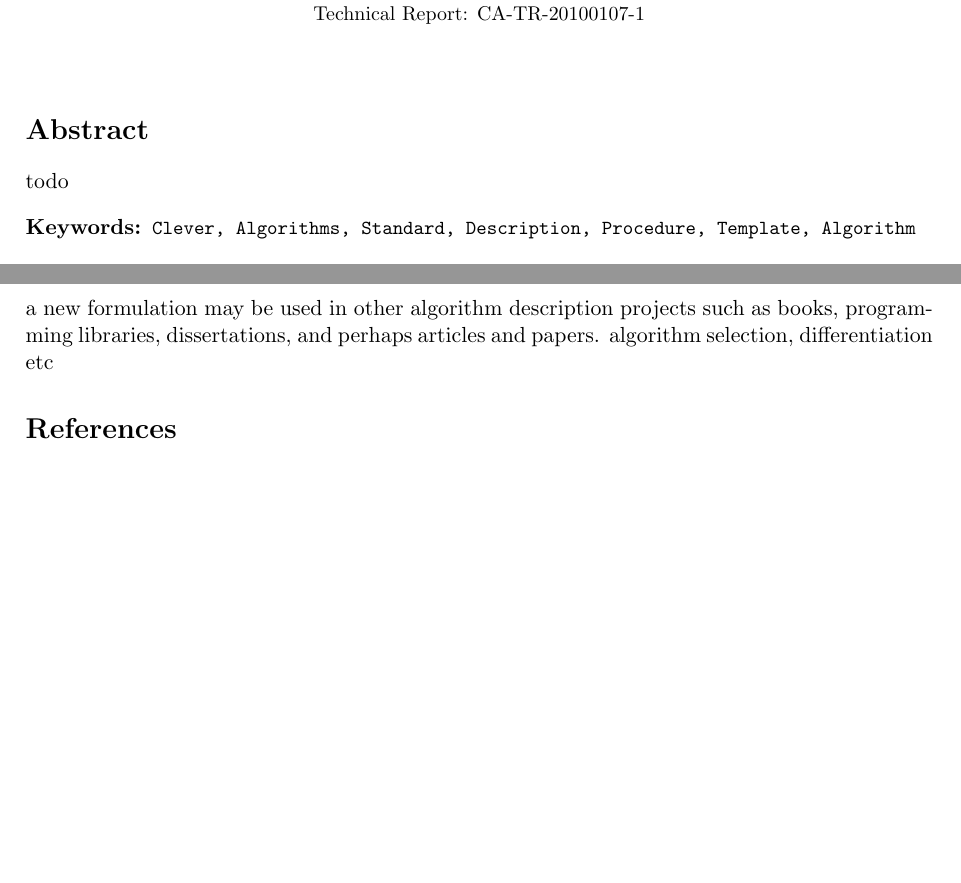
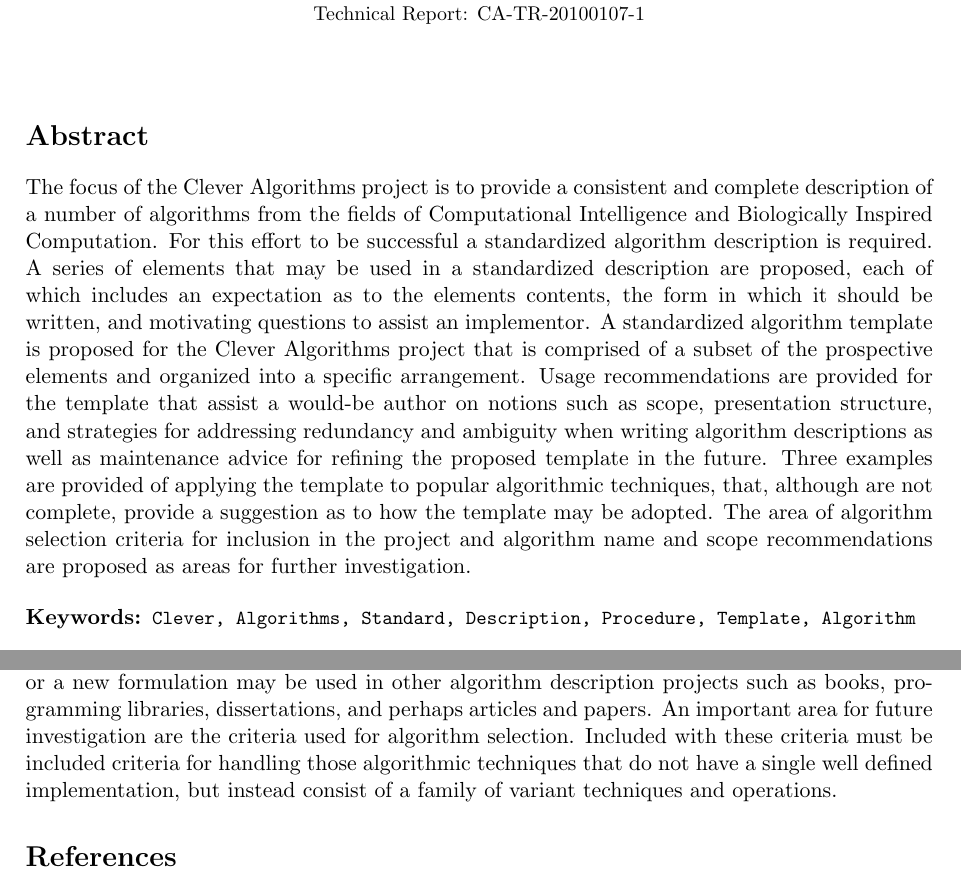
Before and after one commit to clever-algorithms/CleverAlgorithms, a LaTeX document (workspace/02-algorithm-description/techreport-20100107-1.tex): two parts of pages 1 and 8 of 8, joined at a grey line, cut so that both start at the same text, the shorter picture padded with empty space. Compiled offline with pdfLaTeX.

Commit message:
added abstract

```diff
--- a/workspace/02-algorithm-description/techreport-20100107-1.tex
+++ b/workspace/02-algorithm-description/techreport-20100107-1.tex
@@ -30,7 +30,18 @@
 
 % write a summary sentence for each major section
 \section*{Abstract}
-todo
+% overview
+The focus of the Clever Algorithms project is to provide a consistent and complete description of a number of algorithms from the fields of Computational Intelligence and Biologically Inspired Computation. For this effort to be successful a standardized algorithm description is required.
+% elements
+A series of elements that may be used in a standardized description are proposed, each of which includes an expectation as to the elements contents, the form in which it should be written, and motivating questions to assist an implementor.
+% template
+A standardized algorithm template is proposed for the Clever Algorithms project that is comprised of a subset of the prospective elements and organized into a specific arrangement.
+%  usage
+Usage recommendations are provided for the template that assist a would-be author on notions such as scope, presentation structure, and strategies for addressing redundancy and ambiguity when writing algorithm descriptions as well as maintenance advice for refining the proposed template in the future.
+% examples
+Three examples are provided of applying the template to popular algorithmic techniques, that, although are not complete, provide a suggestion as to how the template may be adopted.
+% future
+The area of algorithm selection criteria for inclusion in the project and algorithm name and scope recommendations are proposed as areas for further investigation.
 
 \begin{description}
 	\item[Keywords:] {\small\texttt{Clever, Algorithms, Standard, Description, Procedure, Template, Algorithm}}
@@ -273,7 +284,7 @@ This report introduce a number of elements that may be used in a standardized al
 % relevance
 It is expected that the presented standardized template and/or the proposed elements for use in such a template may relevant beyond the Clever Algorithms project, to the broader fields of Biologically Inspired Computation and Computational Intelligence. The proposed template or a new formulation may be used in other algorithm description projects such as books, programming libraries, dissertations, and perhaps articles and papers.
 % future
-algorithm selection, differentiation etc
+An important area for future investigation are the criteria used for algorithm selection. Included with these criteria must be included criteria for handling those algorithmic techniques that do not have a single well defined implementation, but instead consist of a family of variant techniques and operations.
 
 % bibliography
 \bibliographystyle{plain}
```
